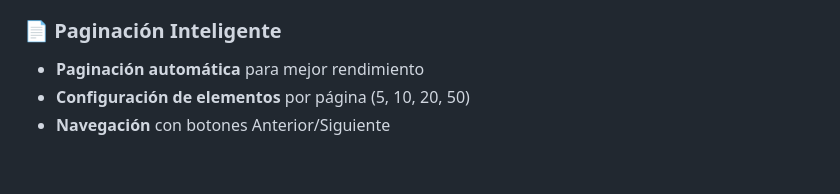
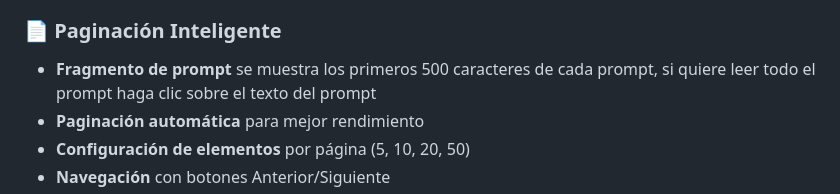
Before and after one commit to CREARED-EDU-CO/Prompts-Manager, a Markdown page: README.md, the part around the change. Drawn GitHub-style; blank space fills up the shorter version.

```diff
--- a/README.md
+++ b/README.md
@@ -37,6 +37,7 @@ Una aplicación web local, moderna y completa para gestionar, organizar y export
 - **Limpieza de filtros** con un botón
 
 ### 📄 **Paginación Inteligente**
+- **Fragmento de prompt** se muestra los primeros 500 caracteres de cada prompt, si quiere leer todo el prompt haga clic sobre el texto del prompt
 - **Paginación automática** para mejor rendimiento
 - **Configuración de elementos** por página (5, 10, 20, 50)
 - **Navegación** con botones Anterior/Siguiente
```
